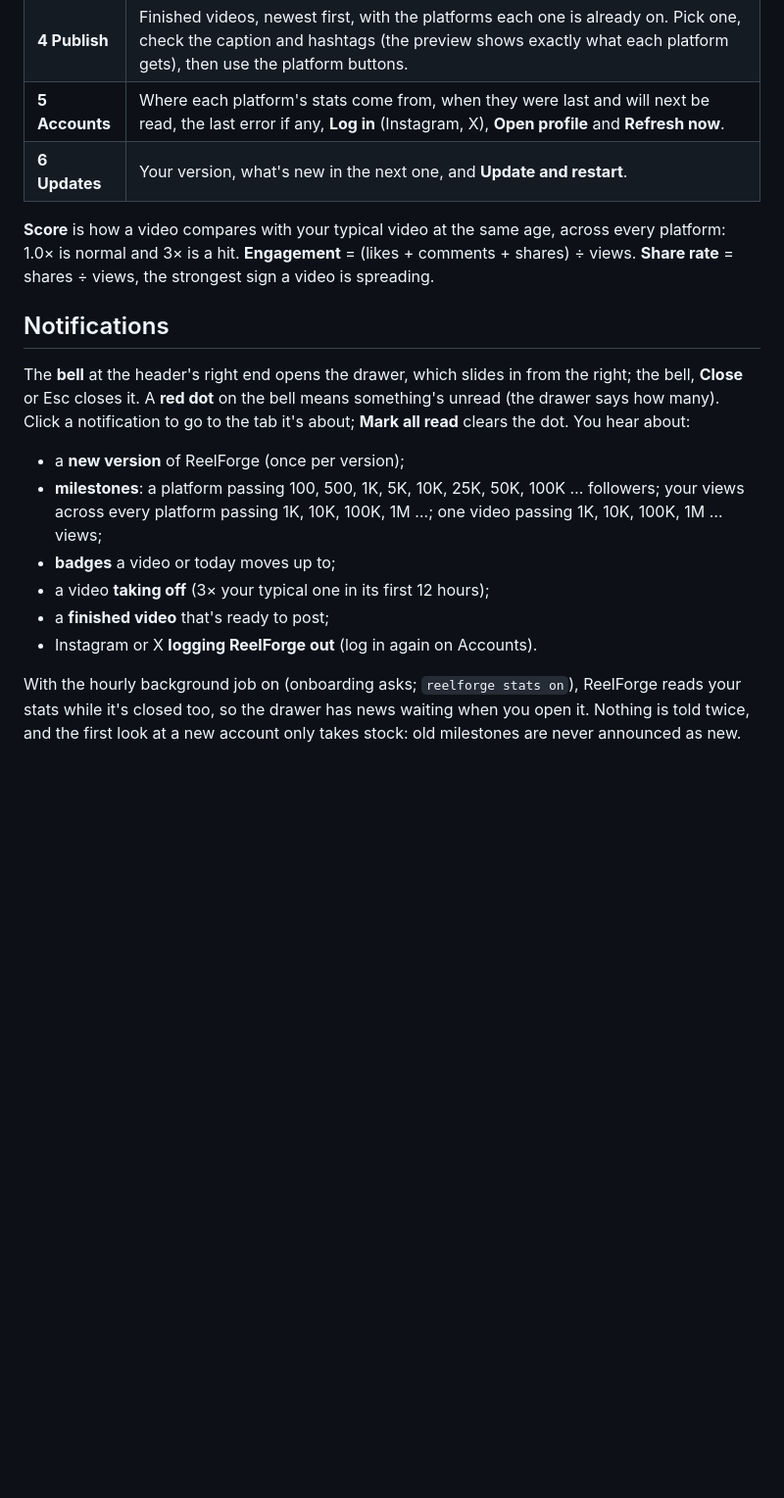
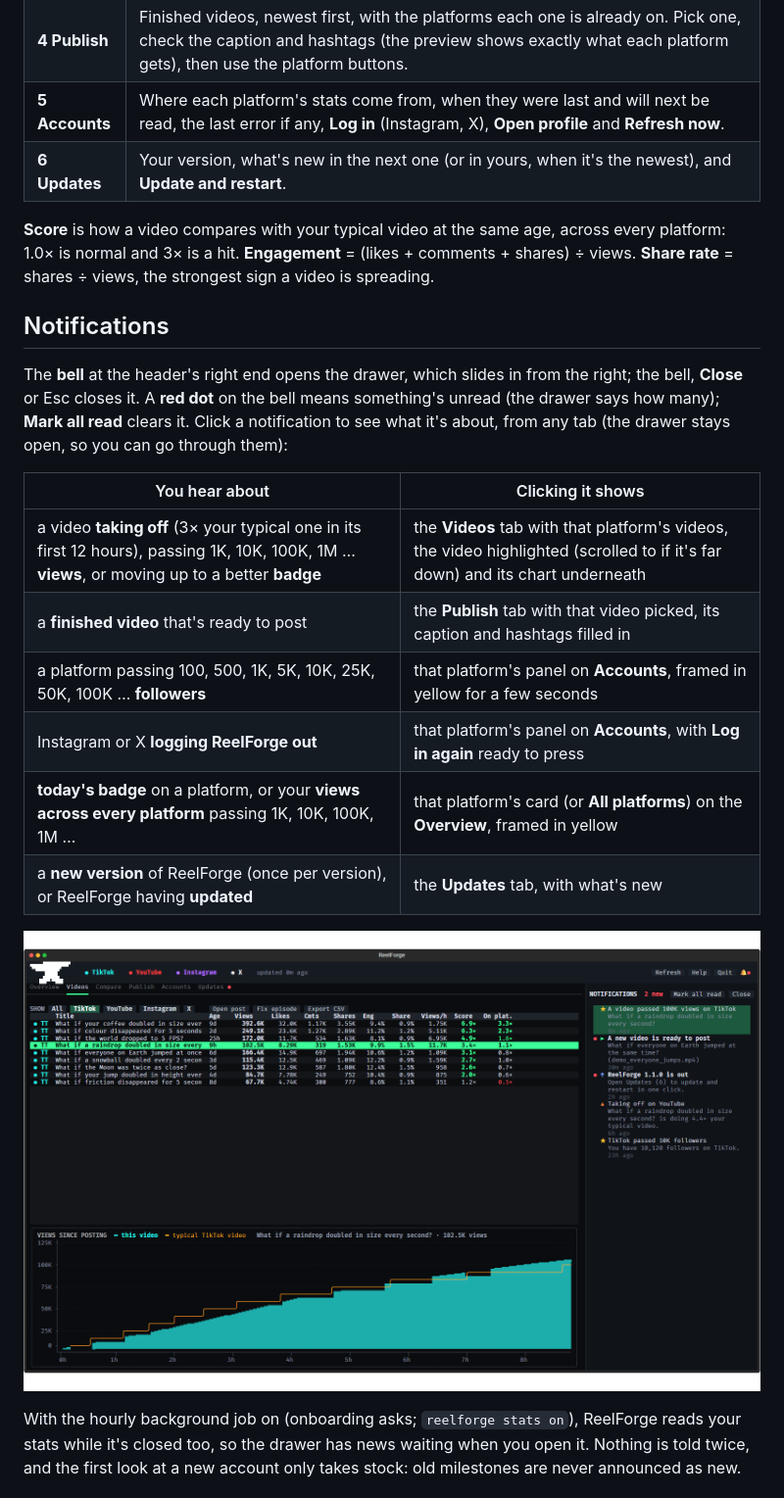
Before and after one commit to 155xp/ReelForge, a Markdown page: dashboard/README.md, the part around the change. Shown: that part at 98% size. Drawn GitHub-style; pictures changed too: dashboard/docs/notification-click.png (added); blank space fills up the shorter version.

```diff
--- a/dashboard/README.md
+++ b/dashboard/README.md
@@ -30,7 +30,7 @@ maximised. Everything is a button on the page it applies to; the only keys are *
 | **3 Compare** | The **platform scoreboard**, or one video side by side on every platform against that platform's typical video. |
 | **4 Publish** | Finished videos, newest first, with the platforms each one is already on. Pick one, check the caption and hashtags (the preview shows exactly what each platform gets), then use the platform buttons. |
 | **5 Accounts** | Where each platform's stats come from, when they were last and will next be read, the last error if any, **Log in** (Instagram, X), **Open profile** and **Refresh now**. |
-| **6 Updates** | Your version, what's new in the next one, and **Update and restart**. |
+| **6 Updates** | Your version, what's new in the next one (or in yours, when it's the newest), and **Update and restart**. |
 
 **Score** is how a video compares with your typical video at the same age, across every platform: 1.0× is normal and
 3× is a hit. **Engagement** = (likes + comments + shares) ÷ views. **Share rate** = shares ÷ views, the strongest
@@ -39,16 +39,19 @@ sign a video is spreading.
 ## Notifications
 
 The **bell** at the header's right end opens the drawer, which slides in from the right; the bell, **Close** or Esc
-closes it. A **red dot** on the bell means something's unread (the drawer says how many). Click a notification to
-go to the tab it's about; **Mark all read** clears the dot. You hear about:
+closes it. A **red dot** on the bell means something's unread (the drawer says how many); **Mark all read** clears
+it. Click a notification to see what it's about, from any tab (the drawer stays open, so you can go through them):
 
-- a **new version** of ReelForge (once per version);
-- **milestones**: a platform passing 100, 500, 1K, 5K, 10K, 25K, 50K, 100K … followers; your views across every
-  platform passing 1K, 10K, 100K, 1M …; one video passing 1K, 10K, 100K, 1M … views;
-- **badges** a video or today moves up to;
-- a video **taking off** (3× your typical one in its first 12 hours);
-- a **finished video** that's ready to post;
-- Instagram or X **logging ReelForge out** (log in again on Accounts).
+| You hear about | Clicking it shows |
+|---|---|
+| a video **taking off** (3× your typical one in its first 12 hours), passing 1K, 10K, 100K, 1M … **views**, or moving up to a better **badge** | the **Videos** tab with that platform's videos, the video highlighted (scrolled to if it's far down) and its chart underneath |
+| a **finished video** that's ready to post | the **Publish** tab with that video picked, its caption and hashtags filled in |
+| a platform passing 100, 500, 1K, 5K, 10K, 25K, 50K, 100K … **followers** | that platform's panel on **Accounts**, framed in yellow for a few seconds |
+| Instagram or X **logging ReelForge out** | that platform's panel on **Accounts**, with **Log in again** ready to press |
+| **today's badge** on a platform, or your **views across every platform** passing 1K, 10K, 100K, 1M … | that platform's card (or **All platforms**) on the **Overview**, framed in yellow |
+| a **new version** of ReelForge (once per version), or ReelForge having **updated** | the **Updates** tab, with what's new |
+
+![A clicked notification about a video: the Videos tab on that platform's videos, with the video highlighted](docs/notification-click.png)
 
 With the hourly background job on (onboarding asks; `reelforge stats on`), ReelForge reads your stats while it's
 closed too, so the drawer has news waiting when you open it. Nothing is told twice, and the first look at a new
```
Also changed, not shown: docs/screenshots/app-notification-click.png (added), 11 other files.
